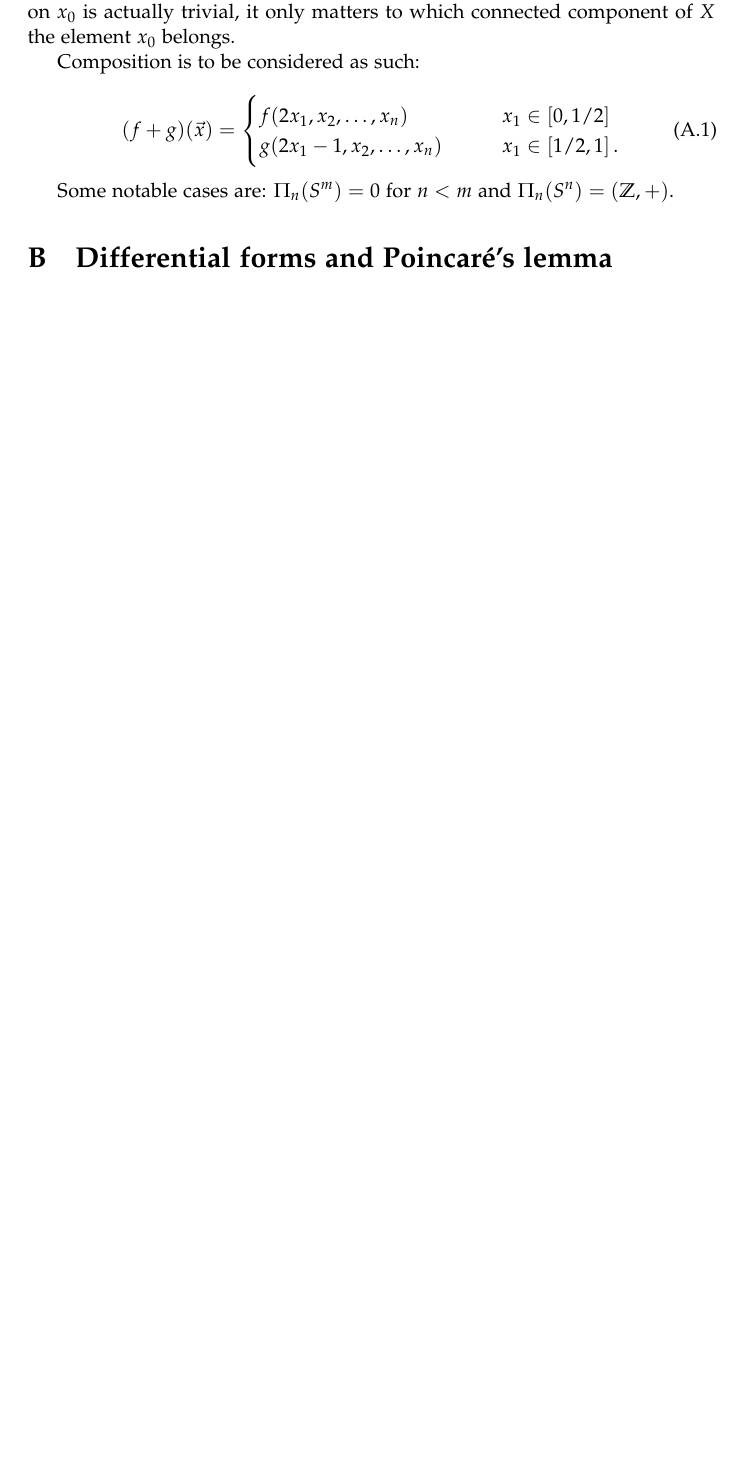
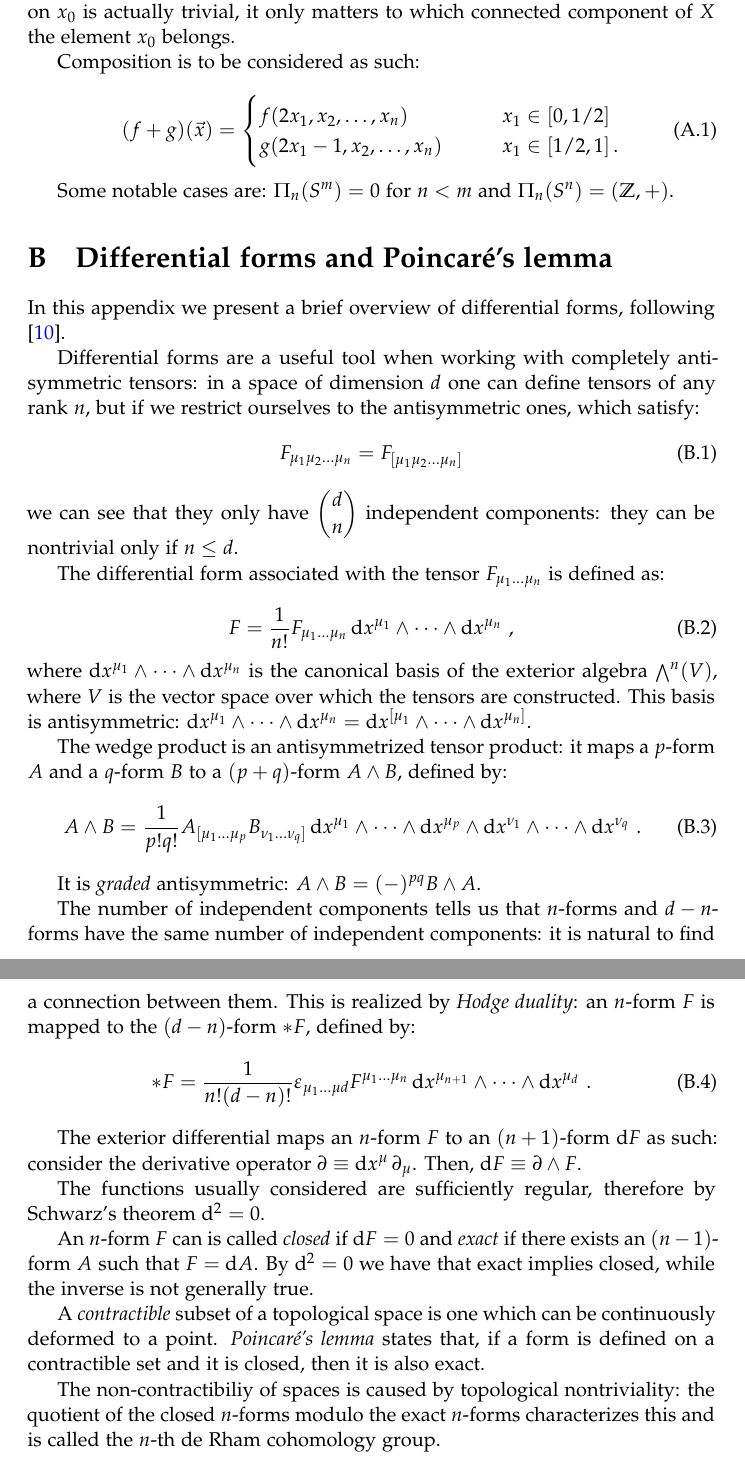
Before and after one commit to jacopok/Hooft-Polyakov-Monopoles, a LaTeX paper (main.tex, which reads appendices.tex): part of page 20 of 21 before the commit and two parts of pages 20 and 21 of 22 after it, the two joined at a grey line, cut so that both start at the same text, the shorter picture padded with empty space. Compiled offline with pdfLaTeX.

Commit message:
Updated appendix

```diff
--- a/appendices.tex
+++ b/appendices.tex
@@ -21,6 +21,55 @@ Some notable cases are: \(\Pi_n (S^m) = 0 \) for \(n<m\) and \(\Pi_n (S^n) = (\m
 
 \section{Differential forms and Poincaré's lemma} \label{sec:differential-forms}
 
+In this appendix we present a brief overview of differential forms, following \cite{Lechner}.
 
+Differential forms are a useful tool when working with completely antisymmetric tensors:
+in a space of dimension \(d\) one can define tensors of any rank \(n\), but if we restrict ourselves to the antisymmetric ones, which satisfy:
+%
+\begin{equation}
+  F_{\mu_1 \mu_2 \dots \mu_{n}}
+ = F_{[\mu_1 \mu_2 \dots \mu_{n}]}
+\end{equation}
+%
+we can see that they only have \(\dbinom{d}{n}\) independent components: they can be nontrivial only if \(n \leq d\).
+
+The differential form associated with the tensor \(F_{\mu_1 \dots \mu_{n}}\) is defined as:
+
+\begin{equation}
+  F = \frac{1}{n!} F_{\mu_1 \dots \mu_{n}} \dd{x^{\mu_1}} \wedge \dots \wedge \dd{x^{\mu_n}}\,,
+\end{equation}
+%
+where \(\dd{x^{\mu_1}} \wedge \dots \wedge \dd{x^{\mu_n}}\) is the canonical basis of the exterior algebra \(\bigwedge^n (V)\), where \(V\) is the vector space over which the tensors are constructed.
+This basis is antisymmetric: \(\dd{x^{\mu_1}} \wedge \dots \wedge \dd{x^{\mu_n}} = \dd{x^{[\mu_1}} \wedge \dots \wedge \dd{x^{\mu_n]}}\).
+
+The wedge product is an antisymmetrized tensor product: it maps a \(p\)-form \(A\) and a \(q\)-form \(B\) to a \((p+q)\)-form \(A \wedge B\), defined by:
+\begin{equation}
+  A \wedge B = \frac{1}{p!q!}
+  A_{[\mu_1 \dots \mu_{p}} B_{\nu_1 \dots \nu_{q}]}
+  \dd{x^{\mu_1}} \wedge \dots \wedge \dd{x^{\mu_p}} \wedge
+  \dd{x^{\nu_1}} \wedge \dots \wedge \dd{x^{\nu_q}}\,.
+\end{equation}
+
+It is \emph{graded} antisymmetric: \(A \wedge B = (-)^{pq} B \wedge A\).
+
+The number of independent components tells us that \(n\)-forms and \(d-n\)-forms have the same number of independent components: it is natural to find a connection between them. This is realized by \emph{Hodge duality}: an \(n\)-form \(F\) is mapped to the \((d-n)\)-form \(*F\), defined by:
+\begin{equation}
+  *F =
+  \frac{1}{n!(d-n)!} \varepsilon_{\mu_1 \dots \mu d} F^{\mu_1 \dots \mu_n} \dd{x^{\mu_{n+1}}} \wedge \dots \wedge \dd{x^{\mu_{d}}}\,.
+\end{equation}
+
+The exterior differential maps an \(n\)-form \(F\) to an \((n+1)\)-form \(\dd{F}\) as such:
+consider the derivative operator \(\partial \equiv \dd{x^{\mu}} \partial _\mu\).
+Then, \(\dd{F} \equiv \partial \wedge F\).
+
+The functions usually considered are sufficiently regular, therefore by Schwarz's theorem \(\dd^2 = 0\).
+
+An \(n\)-form \(F\) can is called \emph{closed} if \(\dd{F}= 0 \) and \emph{exact} if there exists an \((n-1)\)-form \(A\) such that \(F = \dd{A}\).
+By \(\dd^2=0\) we have that exact implies closed, while the inverse is not generally true.
+
+A \emph{contractible} subset of a topological space is one which can be continuously deformed to a point.
+\emph{Poincaré's lemma} states that, if a form is defined on a contractible set and it is closed, then it is also exact.
+
+The non-contractibiliy of spaces is caused by topological nontriviality: the quotient of the closed \(n\)-forms modulo the exact \(n\)-forms characterizes this and is called the \(n\)-th de Rham cohomology group.
 
 \end{document}
```
Also changed, not shown: Bibliography.tex (+3 -0 lines), main.tex (line endings or trailing spaces).
